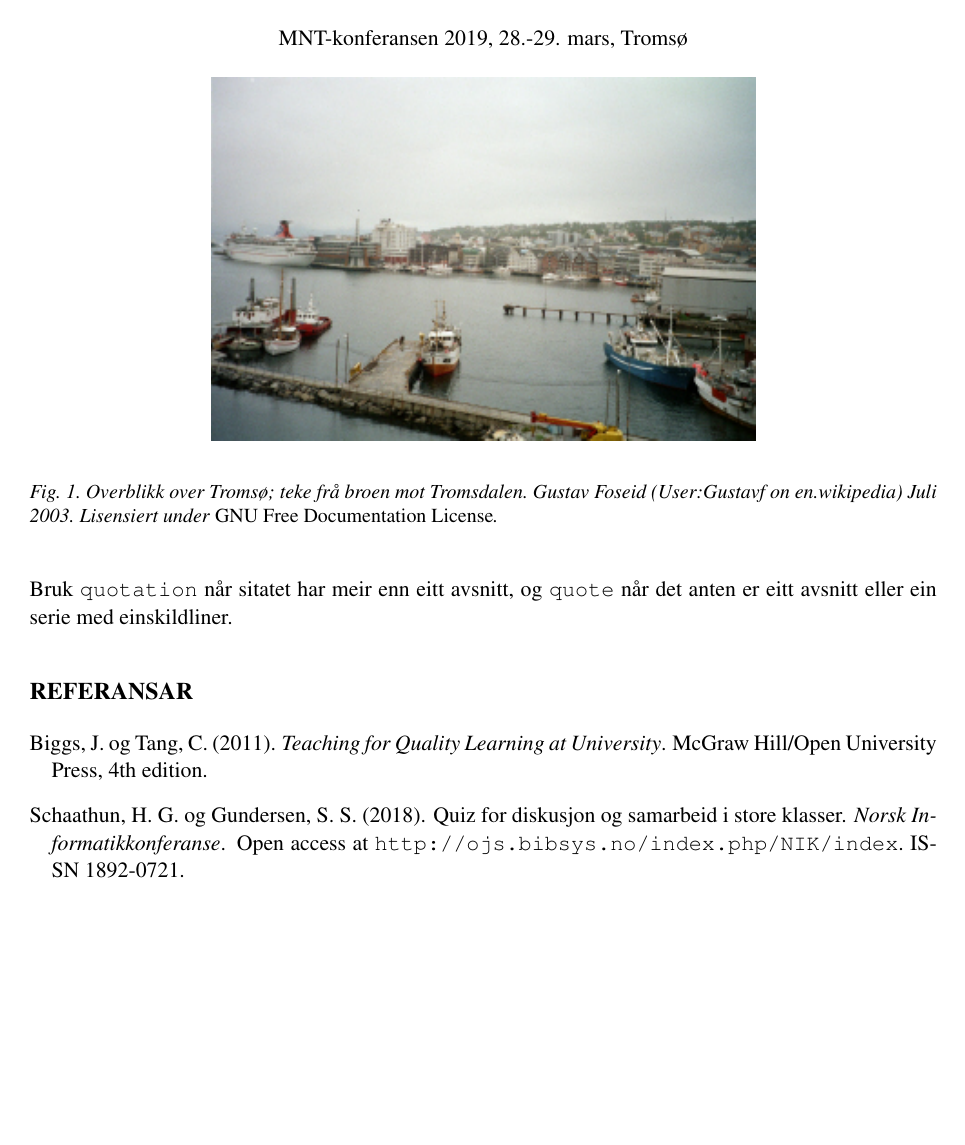
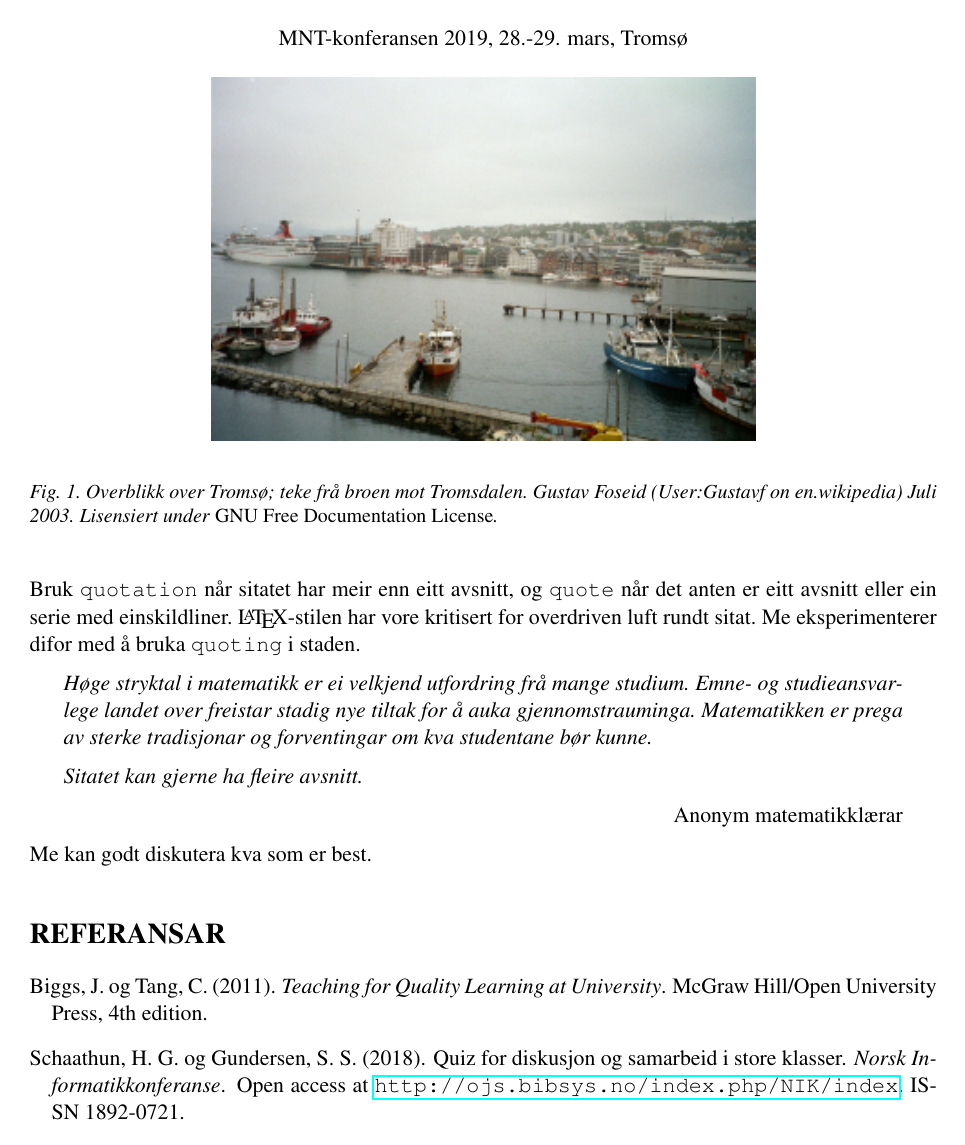
Before and after one commit to hgeorgsch/mntkonferansen-latex, a LaTeX document (src/template.tex): page 2 of 2. The pictures show the PDF file src/template.pdf that the author committed with the source.

Commit message:
Added quoting-package and example.

```diff
--- a/src/template.tex
+++ b/src/template.tex
@@ -122,6 +122,20 @@ Sitatet kan gjerne ha fleire avsnitt.
 Bruk \verb.quotation. når sitatet har meir enn eitt avsnitt, og
 \verb.quote. når det anten er eitt avsnitt eller ein serie med
 einskildliner.
+\LaTeX-stilen har vore kritisert for overdriven luft rundt sitat.
+Me eksperimenterer difor med å bruka \verb.quoting. i staden.
+\begin{quoting}
+Høge stryktal i matematikk er ei velkjend utfordring frå mange studium.
+Emne- og studieansvarlege landet over freistar
+stadig nye tiltak for å auka gjennomstrauminga.
+Matematikken er prega av sterke tradisjonar og forventingar om kva
+studentane bør kunne.
+
+Sitatet kan gjerne ha fleire avsnitt.
+
+\raggedleft\emph{Anonym matematikklærar}
+\end{quoting}
+Me kan godt diskutera kva som er best.
 
 %\footnotesize
 \bibliographystyle{apalike}
```
Also changed, not shown: src/mnt.cls (+16 -14 lines), src/template.pdf.
